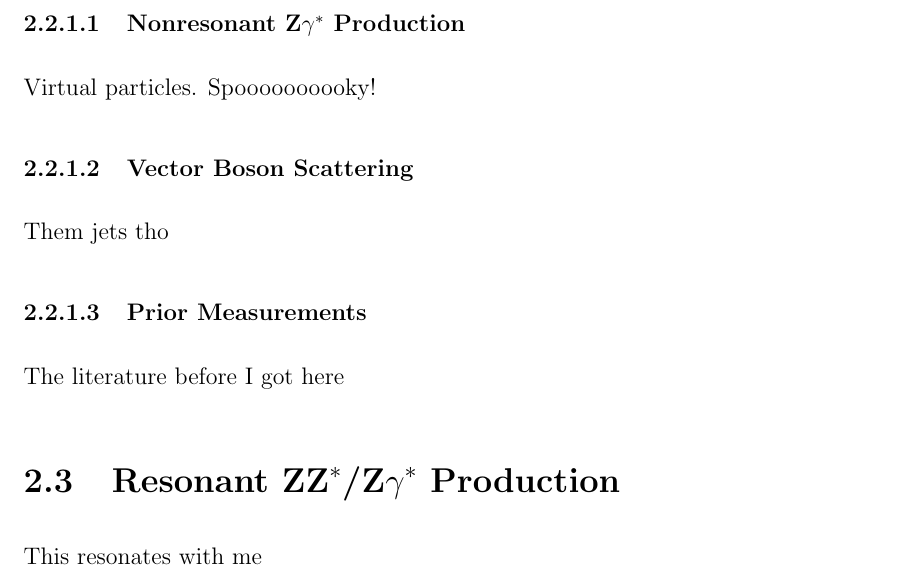
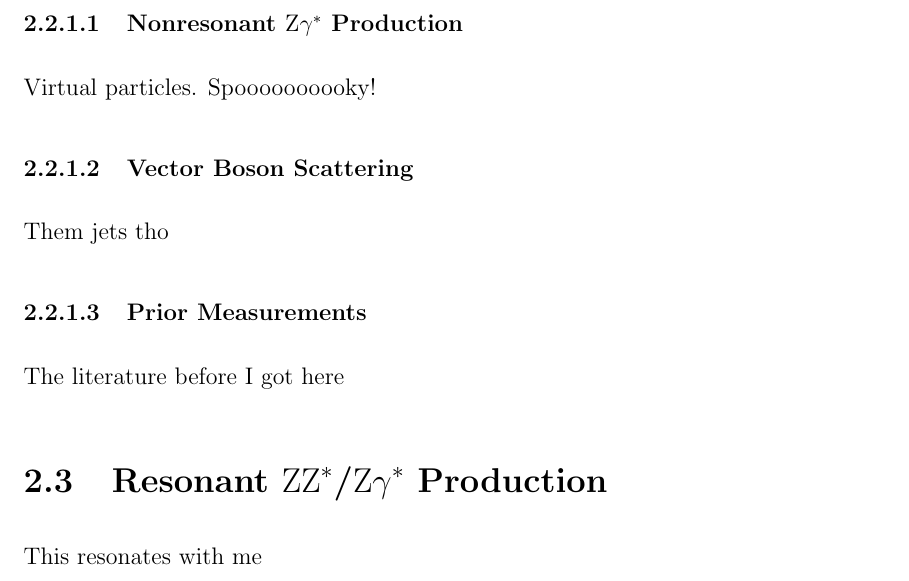
Before and after one commit to nwoods/Thesis, a LaTeX thesis (nwoods_thesis.tex, which reads phenomenology/phenomenology.tex): part of page 13 of 32, cut so that both start at the same text. Compiled offline with pdfLaTeX.

Commit message:
Little section heading cleanup.

```diff
--- a/phenomenology/phenomenology.tex
+++ b/phenomenology/phenomenology.tex
@@ -14,7 +13,7 @@ Dibosons come, dibosons go
 Working hard not to call this ``Standard Model production''
 
 \subsubsection{Nonresonant
-               \texorpdfstring{$\mathbf{Z}\gamma^\ast$}{Zgamma*}
+               \texorpdfstring{$\mathrm{Z}\gamma^\ast$}{Zgamma*}
                Production}
 Virtual particles. Spoooooooooky!
 
@@ -26,7 +25,7 @@ The literature before I got here
 
 
 \section{Resonant
-         \texorpdfstring{$\mathbf{ZZ}^\ast$/$\mathbf{Z\gamma}^\ast$}
+         \texorpdfstring{$\mathrm{ZZ}^\ast$/$\mathrm{Z\gamma}^\ast$}
          {ZZ*/Zgamma*}
          Production
          }
```
Also changed, not shown: nwoods_thesis.pdf, phenomenology/phenomenology.tex (3 more changed lines).
